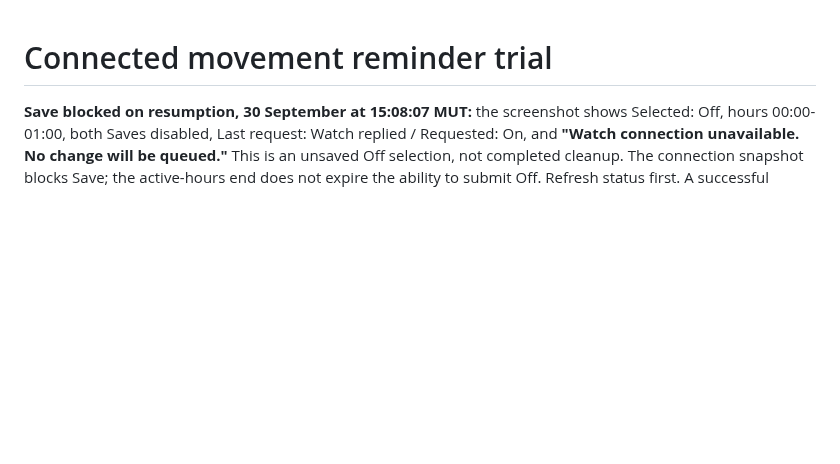
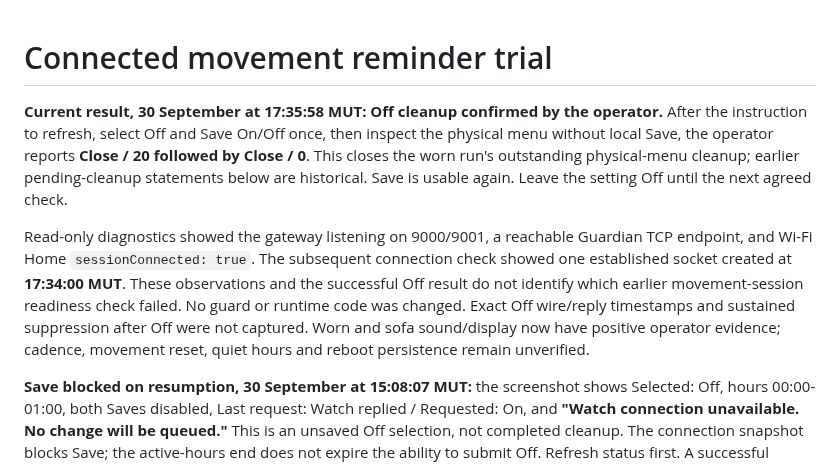
Before and after one commit to vikrav14/guardian, a Markdown page: docs/testing/movement-reminder-app-trial.md, the part around the change. Rendered like a GitHub page; blank space fills up the shorter version.

```diff
--- a/docs/testing/movement-reminder-app-trial.md
+++ b/docs/testing/movement-reminder-app-trial.md
@@ -1,4 +1,20 @@
 # Connected movement reminder trial
+
+**Current result, 30 September at 17:35:58 MUT: Off cleanup confirmed by the
+operator.** After the instruction to refresh, select Off and Save On/Off once,
+then inspect the physical menu without local Save, the operator reports
+**Close / 20 followed by Close / 0**. This closes the worn run's outstanding
+physical-menu cleanup; earlier pending-cleanup statements below are historical.
+Save is usable again. Leave the setting Off until the next agreed check.
+
+Read-only diagnostics showed the gateway listening on 9000/9001, a reachable
+Guardian TCP endpoint, and Wi-Fi Home `sessionConnected: true`. The subsequent
+connection check showed one established socket created at **17:34:00 MUT**.
+These observations and the successful Off result do not identify which earlier
+movement-session readiness check failed. No guard or runtime code was changed.
+Exact Off wire/reply timestamps and sustained suppression after Off were not
+captured. Worn and sofa sound/display now have positive operator evidence;
+cadence, movement reset, quiet hours and reboot persistence remain unverified.
 
 **Save blocked on resumption, 30 September at 15:08:07 MUT:** the screenshot
 shows Selected: Off, hours 00:00-01:00, both Saves disabled, Last request:
```
Also changed, not shown: docs/GUARDIAN_V52_REAL_DEVICE_ACCEPTANCE.md (+10 -0 lines), docs/testing/sedentary-source-audit-2026-09-29.md (+23 -0 lines).
